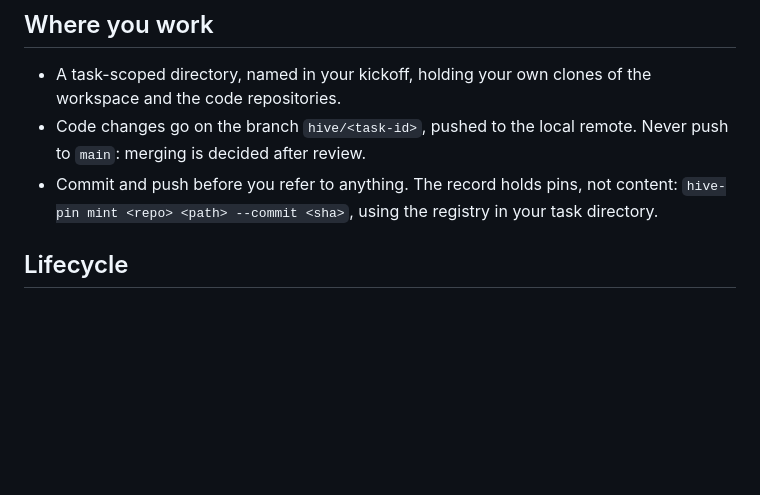
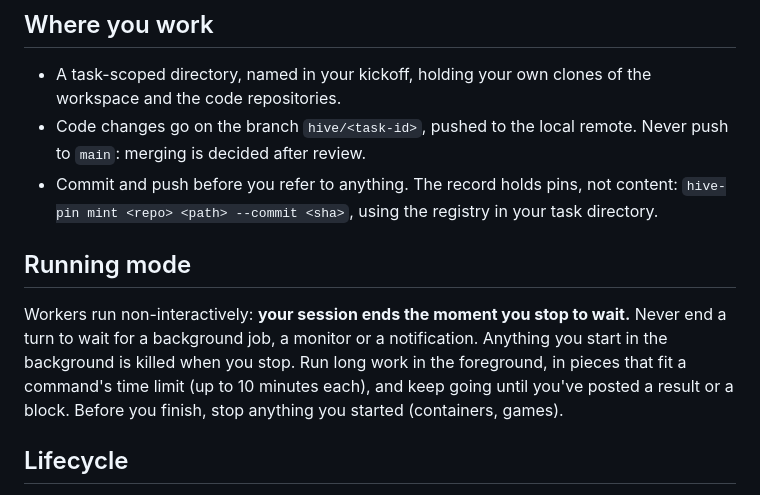
Before and after one commit to 1-hive/1-hive, a Markdown page: docs/worker-contract.md, the part around the change. GitHub-like rendering; blank space fills up the shorter version.

Commit message:
Worker contract: running mode (no waiting on background jobs)
Co-Authored-By: Claude Opus 5.5 <noreply@anthropic.com>
Claude-Session: https://claude.ai/code/session_01S87sRftRFGLtFq4JBwyZz8

```diff
--- a/docs/worker-contract.md
+++ b/docs/worker-contract.md
@@ -14,6 +14,10 @@ Every agent working a task in 1-hive (worker or reviewer) follows this. The proj
 - A task-scoped directory, named in your kickoff, holding your own clones of the workspace and the code repositories.
 - Code changes go on the branch `hive/<task-id>`, pushed to the local remote. Never push to `main`: merging is decided after review.
 - Commit and push before you refer to anything. The record holds pins, not content: `hive-pin mint <repo> <path> --commit <sha>`, using the registry in your task directory.
+
+## Running mode
+
+Workers run non-interactively: **your session ends the moment you stop to wait.** Never end a turn to wait for a background job, a monitor or a notification. Anything you start in the background is killed when you stop. Run long work in the foreground, in pieces that fit a command's time limit (up to 10 minutes each), and keep going until you've posted a result or a block. Before you finish, stop anything you started (containers, games).
 
 ## Lifecycle
 
```
